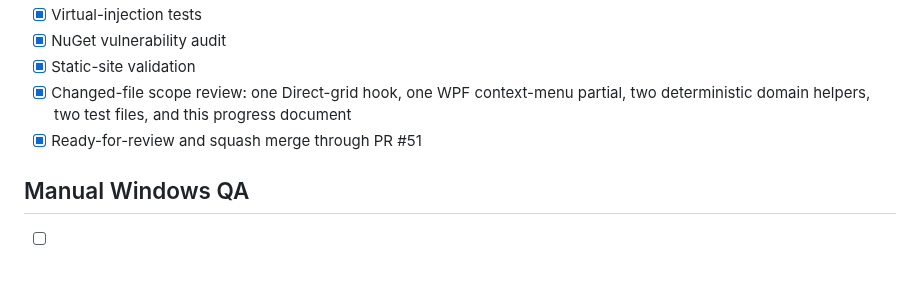
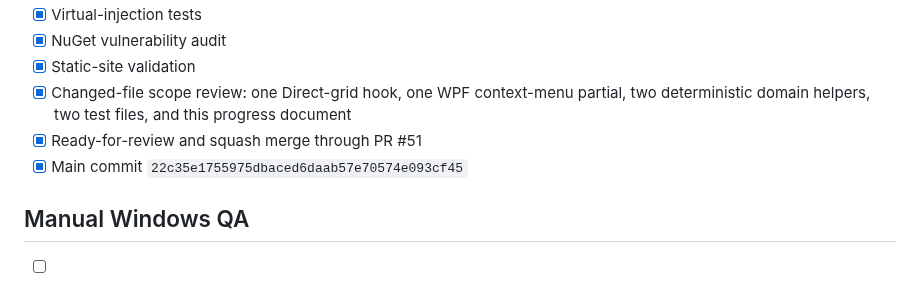
Before and after one commit to masarray/arvrel, a Markdown page: docs/P4_3_D_PROGRESS.md, the part around the change. Rendered like a GitHub page.

Commit message:
docs: close P4.3-D progress checklist

```diff
--- a/docs/P4_3_D_PROGRESS.md
+++ b/docs/P4_3_D_PROGRESS.md
@@ -56,6 +56,7 @@ Provide Quick CMC-style right-click engineering operations on the Direct injecti
 - [x] Static-site validation
 - [x] Changed-file scope review: one Direct-grid hook, one WPF context-menu partial, two deterministic domain helpers, two test files, and this progress document
 - [x] Ready-for-review and squash merge through PR #51
+- [x] Main commit `22c35e1755975dbaced6daab57e70574e093cf45`
 
 ## Manual Windows QA
 
```
